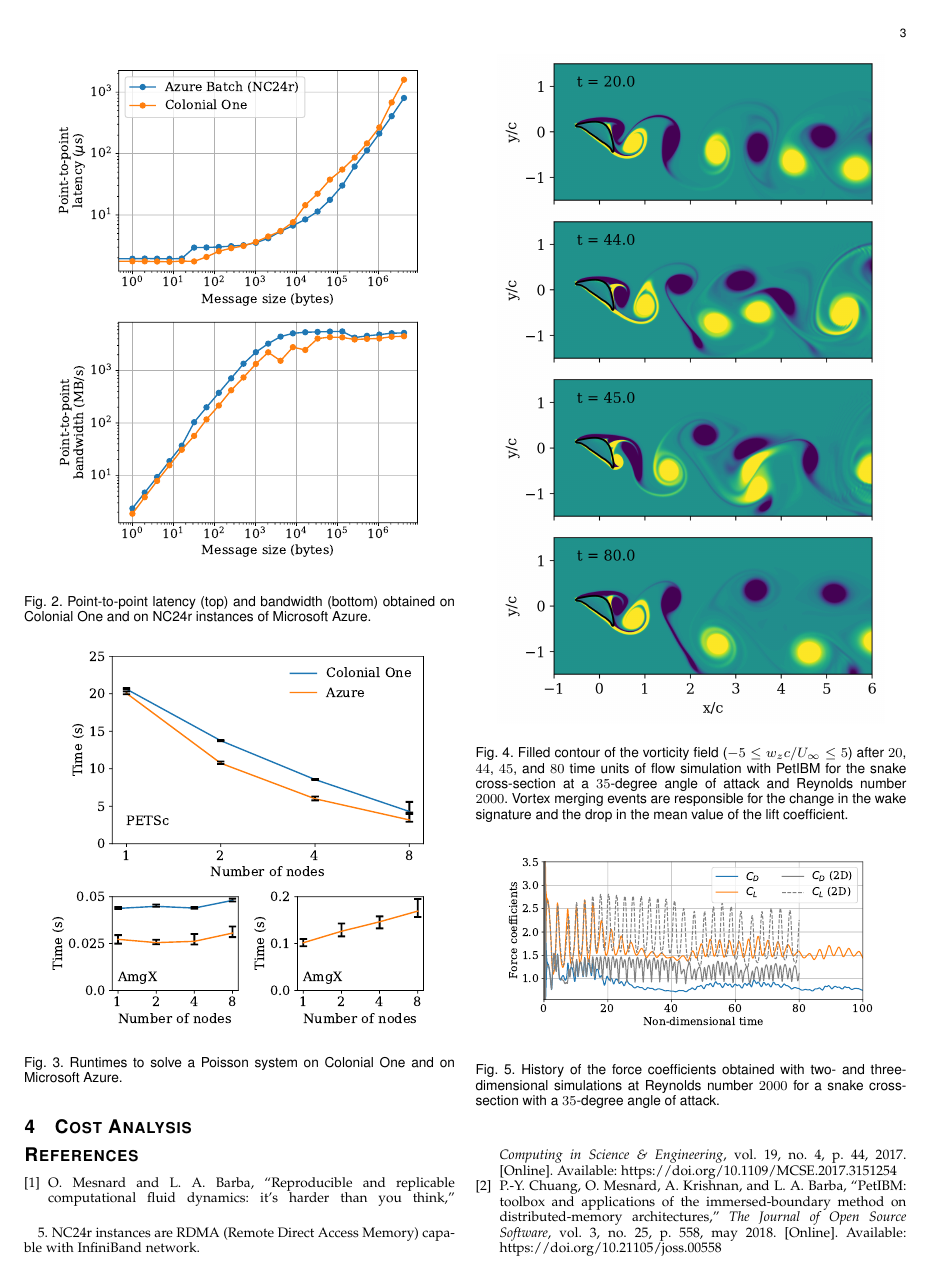
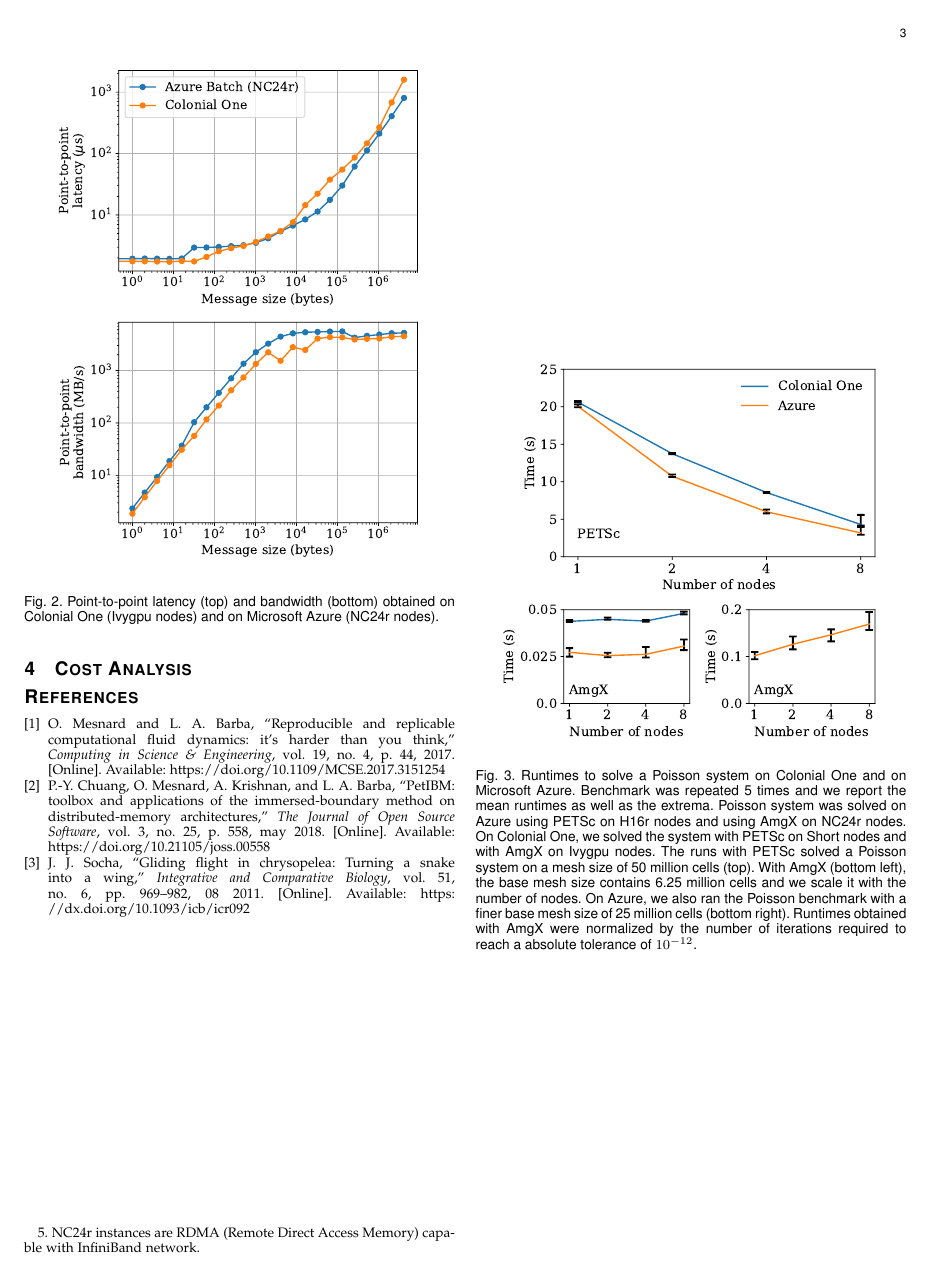
Before and after one commit to barbagroup/cloud-repro, a LaTeX paper (tex/MesnardoBarba2019.tex): page 3 of 4. Compiled offline with pdfLaTeX.

Commit message:
Revise captions of figures for benchmarks
Also:

* Change "Figure" to "Fig.".

```diff
--- a/tex/MesnardoBarba2019.tex
+++ b/tex/MesnardoBarba2019.tex
@@ -117,7 +117,7 @@ Figure \ref{fig:osu_benchmarks} report the latencies and bandwidths averaged ove
 \begin{figure}[!h]
     \centering
     \includegraphics[width=8cm]{figures/osu_latency_bandwidth.pdf}
-    \caption{Point-to-point latency (top) and bandwidth (bottom) obtained on Colonial One and on NC24r instances of Microsoft Azure.}
+    \caption{Point-to-point latency (top) and bandwidth (bottom) obtained on Colonial One (Ivygpu nodes) and on Microsoft Azure (NC24r nodes).}
     \label{fig:osu_benchmarks}
 \end{figure}
 
@@ -133,7 +133,7 @@ As the number of iterations to reach convergence increases with the size of the
 \begin{figure}[!h]
     \centering
     \includegraphics[width=8cm]{figures/poisson_time_vs_nodes.pdf}
-    \caption{Runtimes to solve a Poisson system on Colonial One and on Microsoft Azure.}
+    \caption{Runtimes to solve a Poisson system on Colonial One and on Microsoft Azure. Benchmark was repeated 5 times and we report the mean runtimes as well as the extrema. Poisson system was solved on Azure using PETSc on H16r nodes and using AmgX on NC24r nodes. On Colonial One, we solved the system with PETSc on Short nodes and with AmgX on Ivygpu nodes. The runs with PETSc solved a Poisson system on a mesh size of 50 million cells (top). With AmgX (bottom left), the base mesh size contains 6.25 million cells and we scale it with the number of nodes. On Azure, we also ran the Poisson benchmark with a finer base mesh size of 25 million cells (bottom right). Runtimes obtained with AmgX were normalized by the number of iterations required to reach a absolute tolerance of $10^{-12}$.}
     \label{fig:poisson_benchmarks}
 \end{figure}
 
```
Also changed, not shown: tex/MesnardoBarba2019.tex (4 more changed lines).
